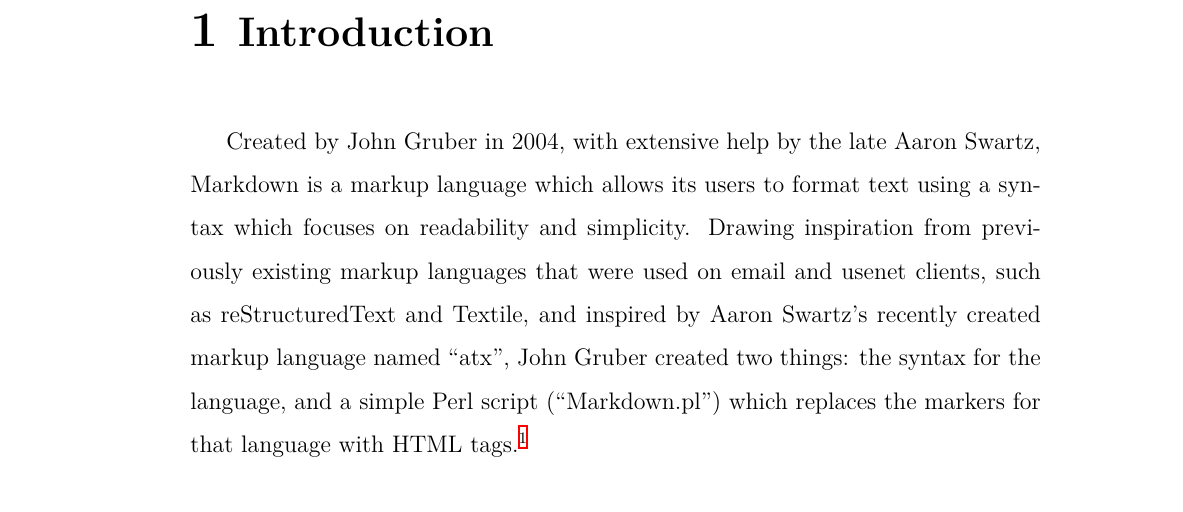
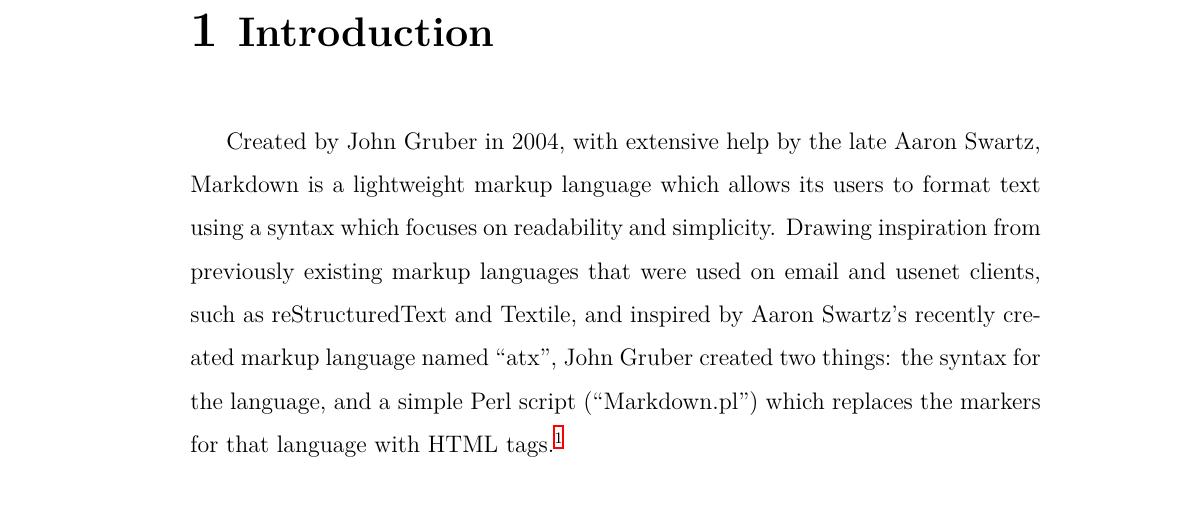
Before and after one commit to BamBalaam/markdown-article, a LaTeX document (index.tex, which reads chapters/1-introduction.tex): part of page 3 of 14, cut so that both start at the same text. Compiled offline with XeLaTeX.

Commit message:
Small change in intro

```diff
--- a/chapters/1-introduction.tex
+++ b/chapters/1-introduction.tex
@@ -3,8 +3,8 @@
 
 \vspace{1cm}
 
-Created by John Gruber in 2004, with extensive help by the late Aaron Swartz, Markdown is a markup language which allows its users to format
-text using a syntax which focuses on readability and simplicity.
+Created by John Gruber in 2004, with extensive help by the late Aaron Swartz, Markdown is a lightweight markup language which allows its
+users to format text using a syntax which focuses on readability and simplicity.
 Drawing inspiration from previously existing markup languages that were used on email and usenet clients, such as reStructuredText and Textile,
 and inspired by Aaron Swartz's recently created markup language named ``atx'', John Gruber created two things: the syntax for the language, and a simple
 Perl script (``Markdown.pl'') which replaces the markers for that language with HTML tags.\footcite{gruber2004markdown}\newline
```
